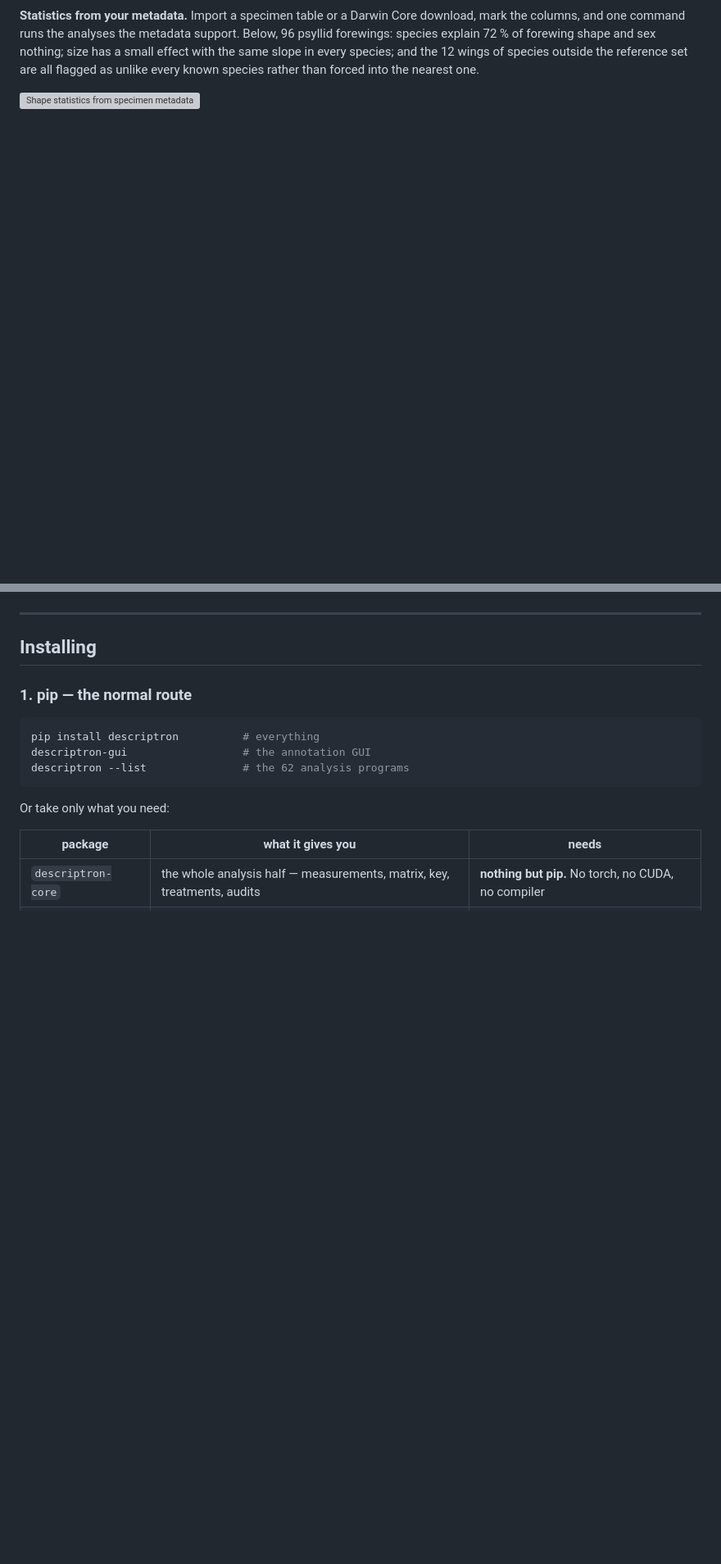
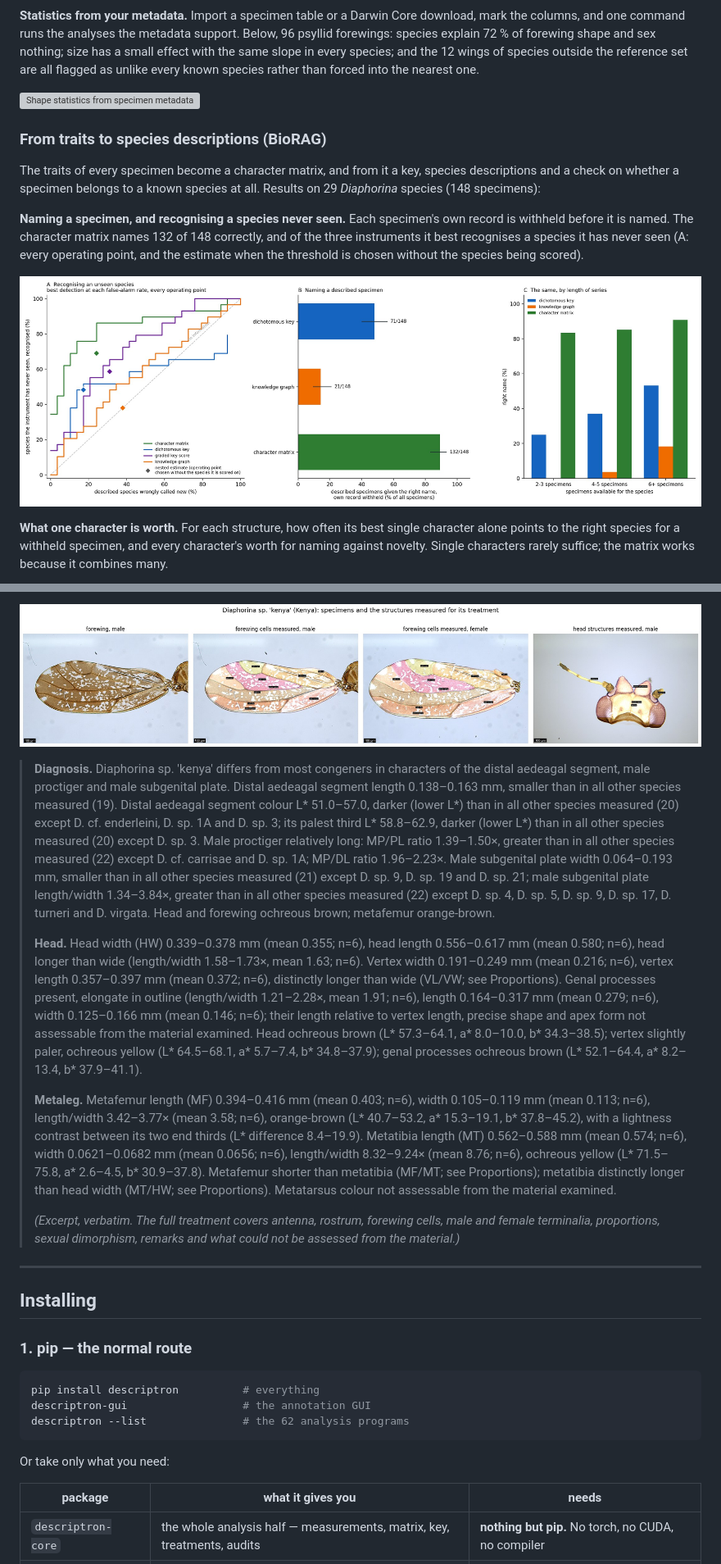
Before and after one commit to alexrvandam/Descriptron, a Markdown page: README.md, 2 parts joined by grey strips. Shown at 82% size. GitHub-like rendering; pictures changed too: docs/tutorial/showcase_biorag_species_prediction.jpg (added), docs/tutorial/showcase_treatment_plate_kenya.jpg (added); blank space fills up the shorter version; grey boxes are pictures that could not be loaded.

```diff
--- a/README.md
+++ b/README.md
@@ -216,3 +216,20 @@ species outside the reference set are all flagged as unlike every known species
 nearest one.
 
 ![Shape statistics from specimen metadata](docs/tutorial/showcase_stats.jpg)
+
+### From traits to species descriptions (BioRAG)
+
+The traits of every specimen become a character matrix, and from it a key, species descriptions and a check
+on whether a specimen belongs to a known species at all. Results on 29 *Diaphorina* species (148 specimens):
+
+**Naming a specimen, and recognising a species never seen.** Each specimen's own record is withheld before it is
+named. The character matrix names 132 of 148 correctly, and of the three instruments it best recognises a
+species it has never seen (A: every operating point, and the estimate when the threshold is chosen without the
+species being scored).
+
+![Species prediction: key, knowledge graph and character matrix](docs/tutorial/showcase_biorag_species_prediction.jpg)
+
+**What one character is worth.** For each structure, how often its best single character alone points to the
+right species for a withheld specimen, and every character's worth for naming against novelty. Single
+characters rarely suffice; the matrix works because it combines many.
+
@@ -219,3 +250,13 @@ nearest one.
+![Diaphorina sp. 'kenya': specimens and measured structures](docs/tutorial/showcase_treatment_plate_kenya.jpg)
+
+> **Diagnosis.** Diaphorina sp. 'kenya' differs from most congeners in characters of the distal aedeagal segment, male proctiger and male subgenital plate. Distal aedeagal segment length 0.138–0.163 mm, smaller than in all other species measured (19). Distal aedeagal segment colour L\* 51.0–57.0, darker (lower L\*) than in all other species measured (20) except D. cf. enderleini, D. sp. 1A and D. sp. 3; its palest third L\* 58.8–62.9, darker (lower L\*) than in all other species measured (20) except D. sp. 3. Male proctiger relatively long: MP/PL ratio 1.39–1.50×, greater than in all other species measured (22) except D. cf. carrisae and D. sp. 1A; MP/DL ratio 1.96–2.23×. Male subgenital plate width 0.064–0.193 mm, smaller than in all other species measured (21) except D. sp. 9, D. sp. 19 and D. sp. 21; male subgenital plate length/width 1.34–3.84×, greater than in all other species measured (22) except D. sp. 4, D. sp. 5, D. sp. 9, D. sp. 17, D. turneri and D. virgata. Head and forewing ochreous brown; metafemur orange-brown.
+>
+> **Head.** Head width (HW) 0.339–0.378 mm (mean 0.355; n=6), head length 0.556–0.617 mm (mean 0.580; n=6), head longer than wide (length/width 1.58–1.73×, mean 1.63; n=6). Vertex width 0.191–0.249 mm (mean 0.216; n=6), vertex length 0.357–0.397 mm (mean 0.372; n=6), distinctly longer than wide (VL/VW; see Proportions). Genal processes present, elongate in outline (length/width 1.21–2.28×, mean 1.91; n=6), length 0.164–0.317 mm (mean 0.279; n=6), width 0.125–0.166 mm (mean 0.146; n=6); their length relative to vertex length, precise shape and apex form not assessable from the material examined. Head ochreous brown (L\* 57.3–64.1, a\* 8.0–10.0, b\* 34.3–38.5); vertex slightly paler, ochreous yellow (L\* 64.5–68.1, a\* 5.7–7.4, b\* 34.8–37.9); genal processes ochreous brown (L\* 52.1–64.4, a\* 8.2–13.4, b\* 37.9–41.1).
+>
+> **Metaleg.** Metafemur length (MF) 0.394–0.416 mm (mean 0.403; n=6), width 0.105–0.119 mm (mean 0.113; n=6), length/width 3.42–3.77× (mean 3.58; n=6), orange-brown (L\* 40.7–53.2, a\* 15.3–19.1, b\* 37.8–45.2), with a lightness contrast between its two end thirds (L\* difference 8.4–19.9). Metatibia length (MT) 0.562–0.588 mm (mean 0.574; n=6), width 0.0621–0.0682 mm (mean 0.0656; n=6), length/width 8.32–9.24× (mean 8.76; n=6), ochreous yellow (L\* 71.5–75.8, a\* 2.6–4.5, b\* 30.9–37.8). Metafemur shorter than metatibia (MF/MT; see Proportions); metatibia distinctly longer than head width (MT/HW; see Proportions). Metatarsus colour not assessable from the material examined.
+>
+> *(Excerpt, verbatim. The full treatment covers antenna, rostrum, forewing cells, male and female terminalia,
+> proportions, sexual dimorphism, remarks and what could not be assessed from the material.)*
 
 ---
 
```
Also changed, not shown: other parts of README.md (+15 -1 lines), docs/tutorial/showcase_biorag_character_robustness.jpg (added), docs/tutorial/showcase_biorag_species_distances.jpg (added).
